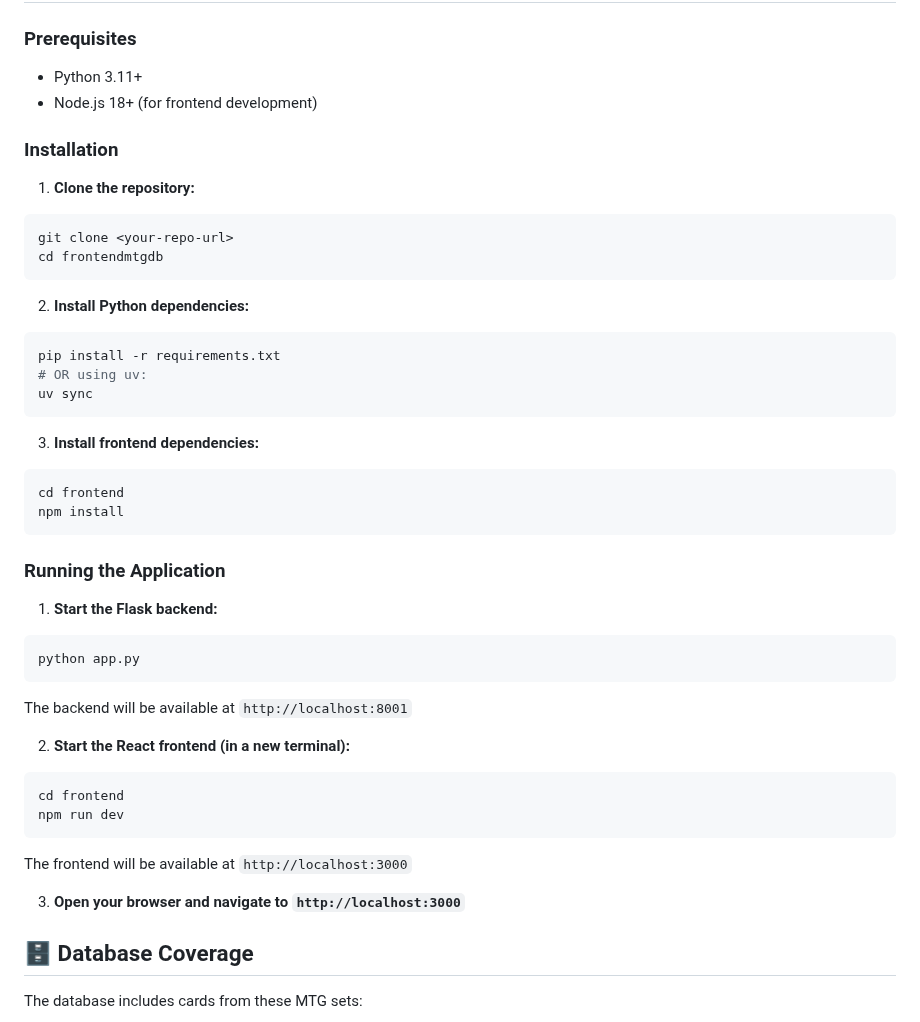
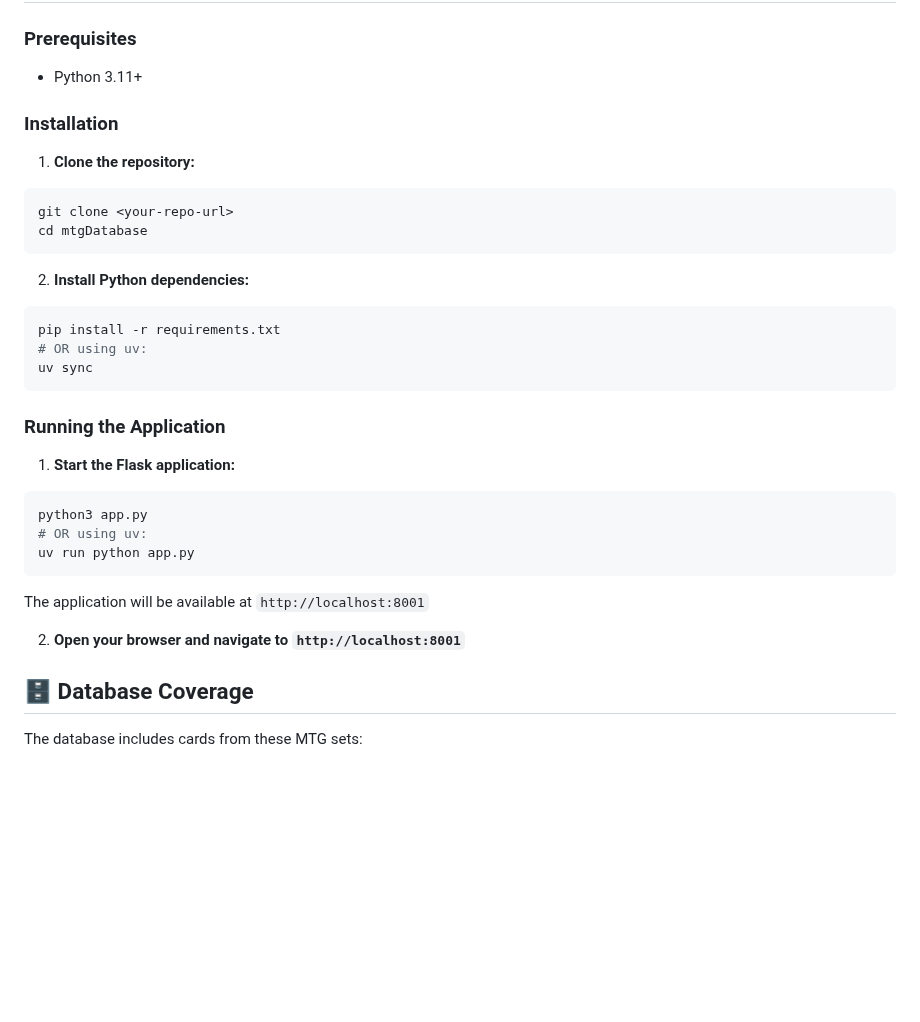
Before and after one commit to JankMajesty/mtgDatabase, a Markdown page: README.md, the part around one of its changes. GitHub-like rendering; blank space fills up the shorter version.

````diff
--- a/README.md
+++ b/README.md
@@ -16,14 +16,13 @@ A modern web application for searching Magic: The Gathering cards from Urza's Bl
 
 ### Prerequisites
 - Python 3.11+
-- Node.js 18+ (for frontend development)
 
 ### Installation
 
 1. **Clone the repository:**
 ```bash
 git clone <your-repo-url>
-cd frontendmtgdb
+cd mtgDatabase
 ```
 
 2. **Install Python dependencies:**
@@ -33,28 +32,17 @@ pip install -r requirements.txt
 uv sync
 ```
 
-3. **Install frontend dependencies:**
-```bash
-cd frontend
-npm install
-```
-
 ### Running the Application
 
-1. **Start the Flask backend:**
+1. **Start the Flask application:**
 ```bash
-python app.py
+python3 app.py
+# OR using uv:
+uv run python app.py
 ```
-The backend will be available at `http://localhost:8001`
+The application will be available at `http://localhost:8001`
 
-2. **Start the React frontend (in a new terminal):**
-```bash
-cd frontend
-npm run dev
-```
-The frontend will be available at `http://localhost:3000`
-
-3. **Open your browser and navigate to `http://localhost:3000`**
+2. **Open your browser and navigate to `http://localhost:8001`**
 
 ## 🗄️ Database Coverage
 
````
Also changed, not shown: other parts of README.md (+22 -20 lines).
